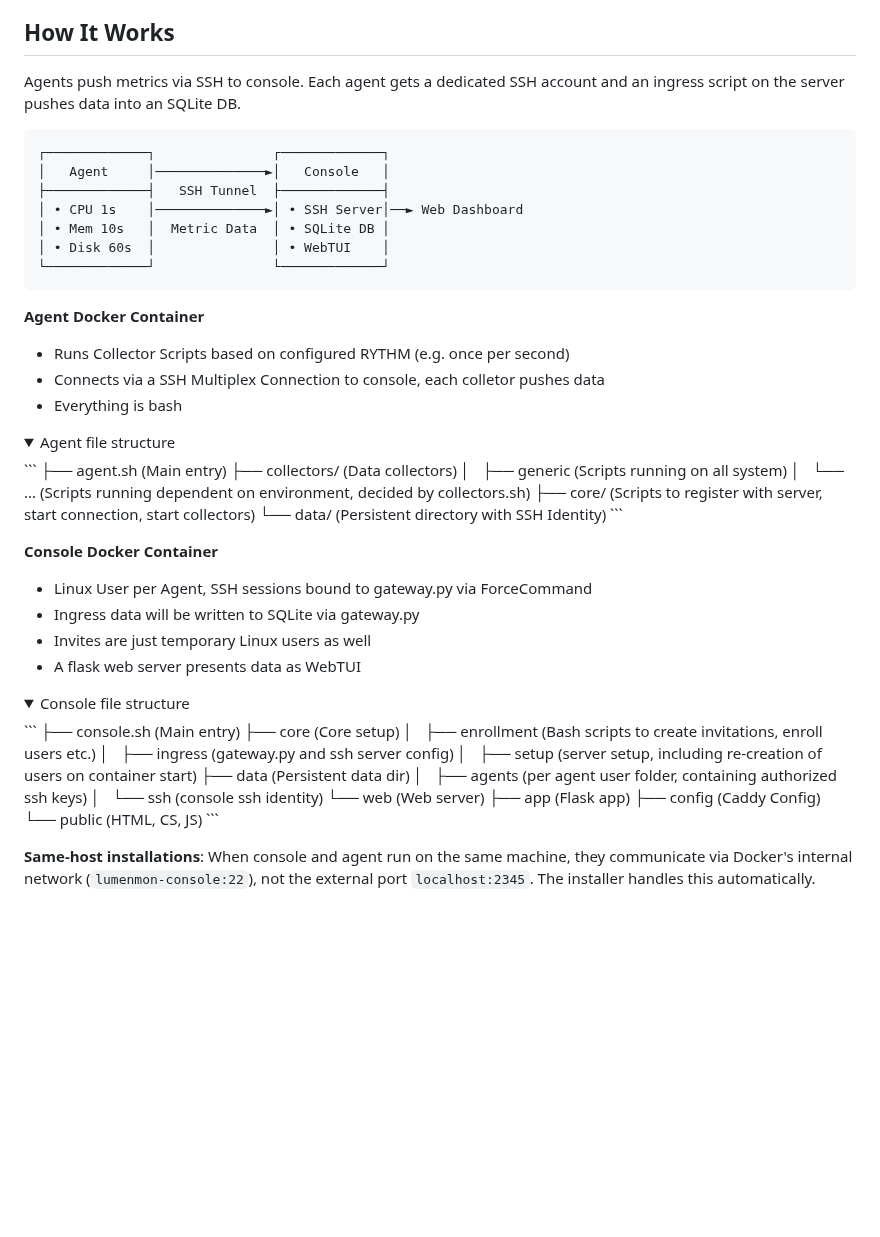
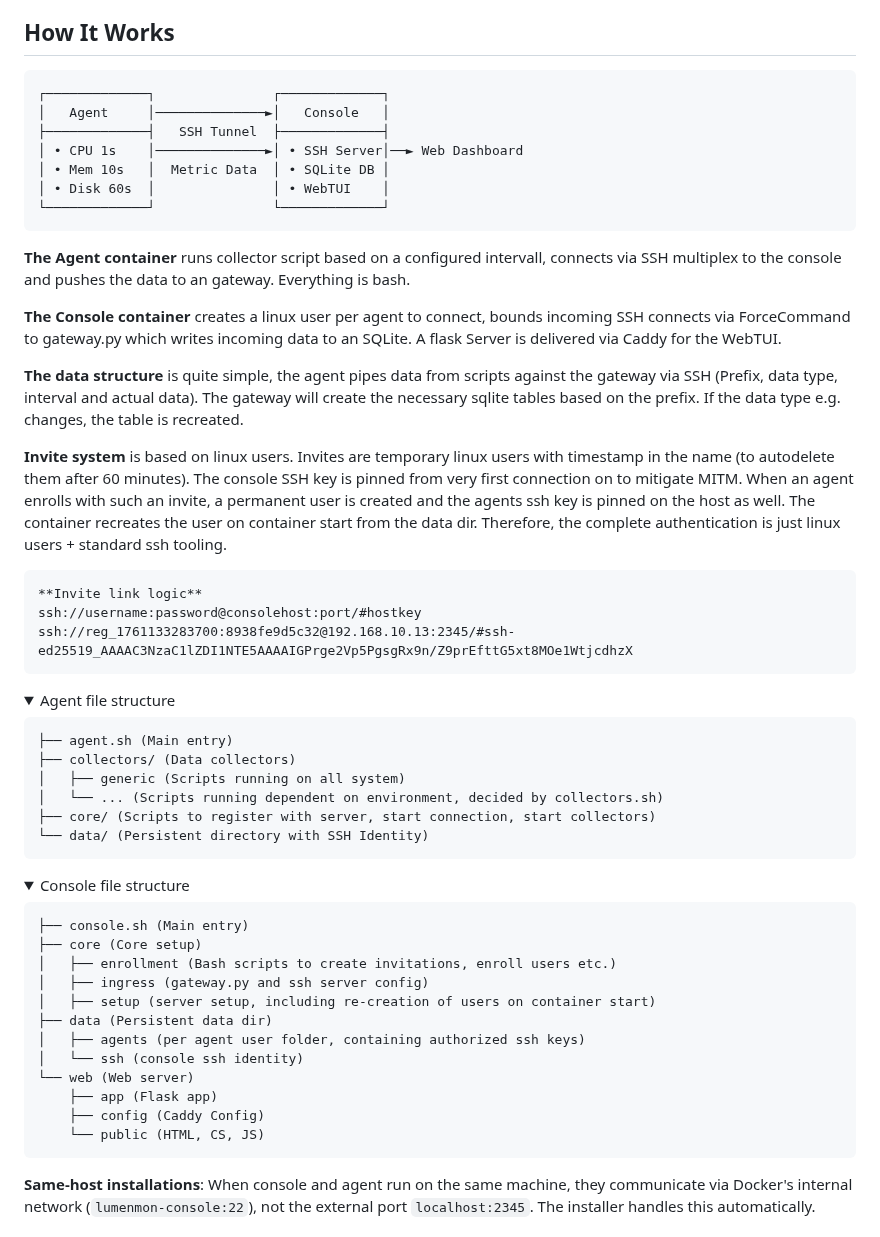
Before and after one commit to chriopter/lumenmon, a Markdown page: README.md, the part around the change. GitHub-like rendering; folded sections open; blank space fills up the shorter version.

````diff
--- a/README.md
+++ b/README.md
@@ -49,8 +49,6 @@ lumenmon uninstall  # Remove everything
 
 ## How It Works
 
-Agents push metrics via SSH to console. Each agent gets a dedicated SSH account and an ingress script on the server pushes data into an SQLite DB.
-
 ```
 ┌─────────────┐               ┌─────────────┐
 │   Agent     │──────────────►│   Console   │
@@ -60,15 +58,25 @@ Agents push metrics via SSH to console. Each agent gets a dedicated SSH account
 │ • Disk 60s  │               │ • WebTUI    │
 └─────────────┘               └─────────────┘
 ```
+**The Agent container** runs collector script based on a configured intervall, connects via SSH multiplex to the console and pushes the data to an gateway. Everything is bash.
 
-**Agent Docker Container**
-- Runs Collector Scripts based on configured RYTHM (e.g. once per second)
-- Connects via a SSH Multiplex Connection to console, each colletor pushes data
-- Everything is bash
+**The Console container** creates a linux user per agent to connect, bounds incoming SSH connects via ForceCommand to gateway.py which writes incoming data to an SQLite. A flask Server is delivered via Caddy for the WebTUI.
+
+**The data structure** is quite simple, the agent pipes data from scripts against the gateway via SSH (Prefix, data type, interval and actual data). The gateway will create the necessary sqlite tables based on the prefix. If the data type e.g. changes, the table is recreated.
+
+**Invite system** is based on linux users. Invites are temporary linux users with timestamp in the name (to autodelete them after 60 minutes). The console SSH key is pinned from very first connection on to mitigate MITM. When an agent enrolls with such an invite, a permanent user is created and the agents ssh key is pinned on the host as well. The container recreates the user on container start from the data dir. Therefore, the complete authentication is just linux users + standard ssh tooling.
+
+
+```
+**Invite link logic**
+ssh://username:password@consolehost:port/#hostkey
+ssh://reg_1761133283700:8938fe9d5c32@192.168.10.13:2345/#ssh-ed25519_AAAAC3NzaC1lZDI1NTE5AAAAIGPrge2Vp5PgsgRx9n/Z9prEfttG5xt8MOe1WtjcdhzX
+```
 
 <details>
 
 <summary>Agent file structure</summary>
+
 ```
 ├── agent.sh (Main entry)
 ├── collectors/ (Data collectors)
@@ -77,18 +85,16 @@ Agents push metrics via SSH to console. Each agent gets a dedicated SSH account
 ├── core/ (Scripts to register with server, start connection, start collectors)
 └── data/ (Persistent directory with SSH Identity)
 ```
+
 </details>
 
 
-**Console Docker Container**
-- Linux User per Agent, SSH sessions bound to gateway.py via ForceCommand
-- Ingress data will be written to SQLite via gateway.py
-- Invites are just temporary Linux users as well
-- A flask web server presents data as WebTUI
+
 
 <details>
 
 <summary>Console file structure</summary>
+
 ```
 ├── console.sh (Main entry)
 ├── core (Core setup)
@@ -103,6 +109,7 @@ Agents push metrics via SSH to console. Each agent gets a dedicated SSH account
     ├── config (Caddy Config)
     └── public (HTML, CS, JS)
 ```
+
 </details>
 
 
````
